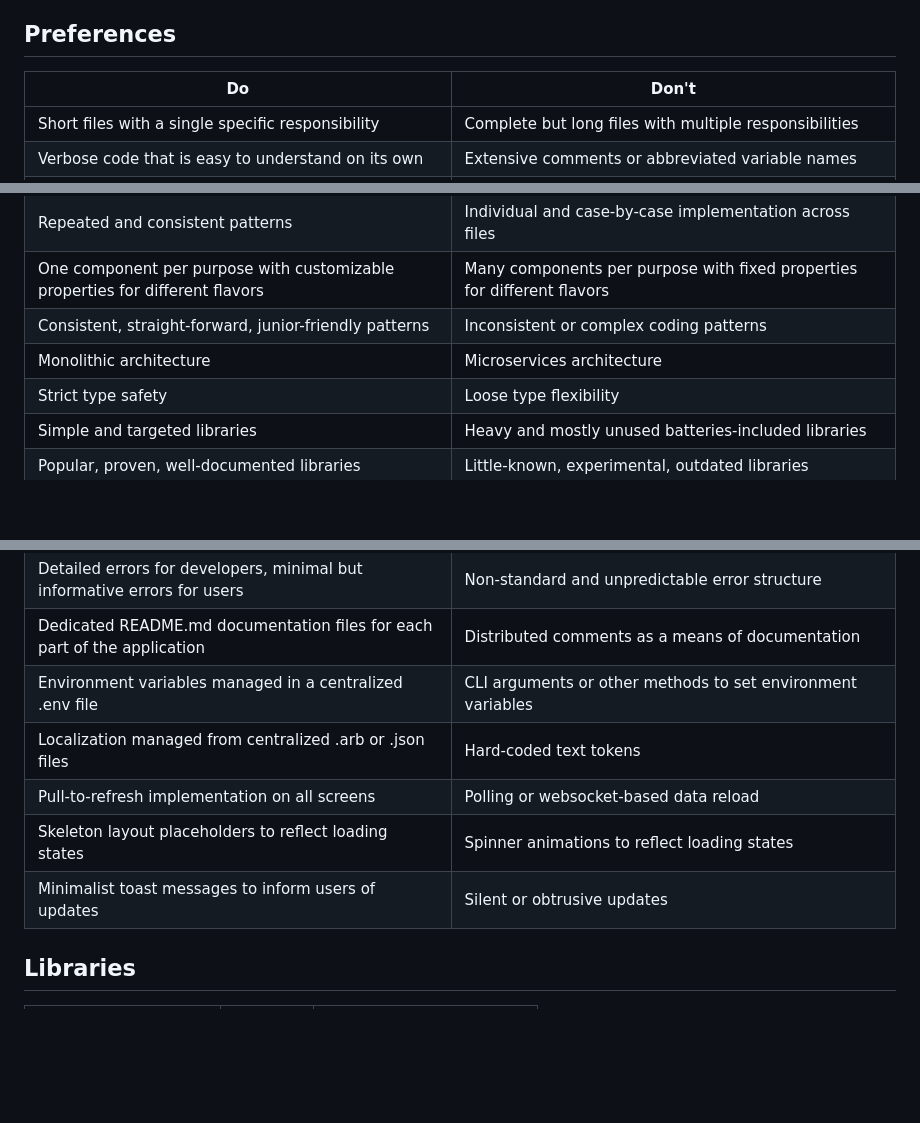
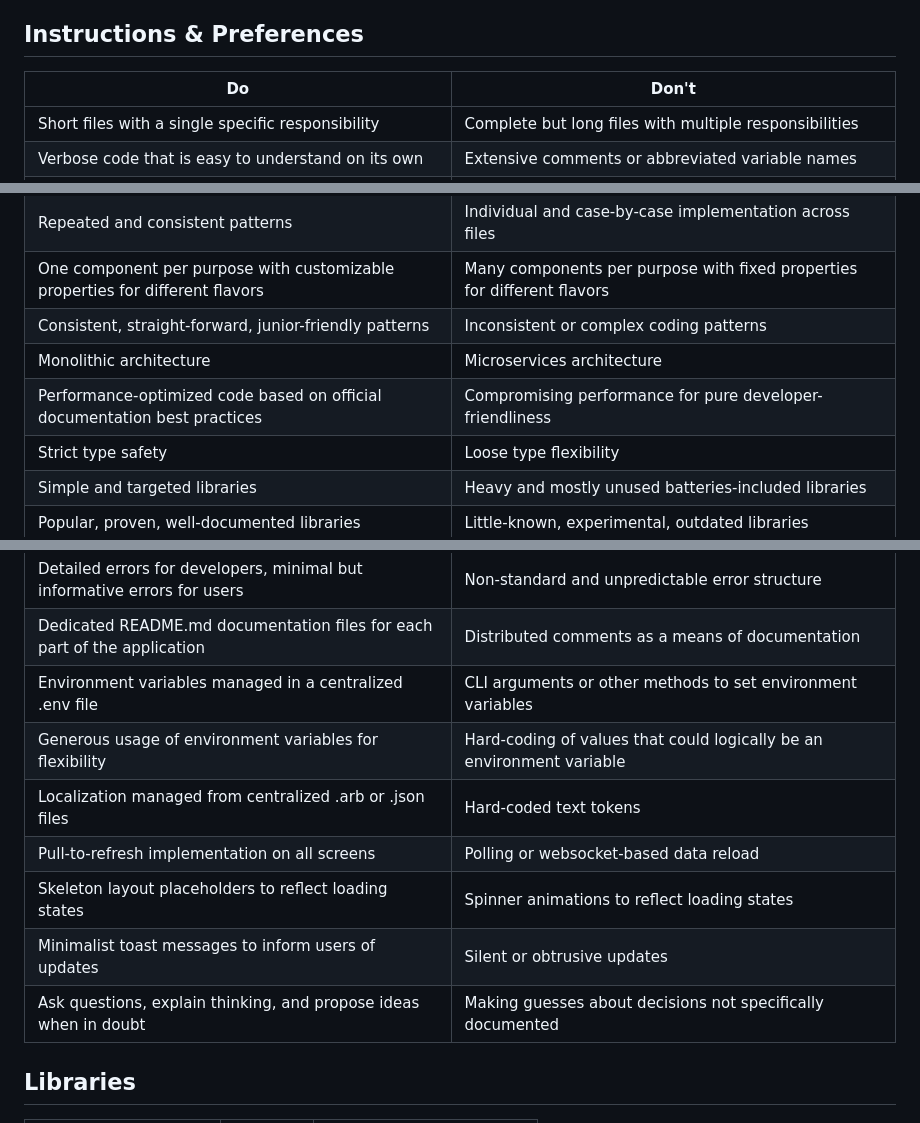
Before and after one commit to streetballer/ai, a Markdown page: CLAUDE.md, 3 parts joined by grey strips. Drawn GitHub-style; blank space fills up the shorter version.

```diff
--- a/CLAUDE.md
+++ b/CLAUDE.md
@@ -98,7 +98,7 @@ Streetballer is a basketball community app that helps amateur basketball players
     - tests (Testing Files)
     - test.py (Testing Entrypoint)
 
-## Preferences
+## Instructions & Preferences
 
 | Do                                                                           | Don't                                                                        |
 | ---------------------------------------------------------------------------- | ---------------------------------------------------------------------------- |
@@ -109,6 +109,7 @@ Streetballer is a basketball community app that helps amateur basketball players
 | One component per purpose with customizable properties for different flavors | Many components per purpose with fixed properties for different flavors      |
 | Consistent, straight-forward, junior-friendly patterns                       | Inconsistent or complex coding patterns                                      |
 | Monolithic architecture                                                      | Microservices architecture                                                   |
+| Performance-optimized code based on official documentation best practices    | Compromising performance for pure developer-friendliness                     |
 | Strict type safety                                                           | Loose type flexibility                                                       |
 | Simple and targeted libraries                                                | Heavy and mostly unused batteries-included libraries                         |
 | Popular, proven, well-documented libraries                                   | Little-known, experimental, outdated libraries                               |
@@ -122,10 +123,12 @@ Streetballer is a basketball community app that helps amateur basketball players
 | Detailed errors for developers, minimal but informative errors for users     | Non-standard and unpredictable error structure                               |
 | Dedicated README.md documentation files for each part of the application     | Distributed comments as a means of documentation                             |
 | Environment variables managed in a centralized .env file                     | CLI arguments or other methods to set environment variables                  |
+| Generous usage of environment variables for flexibility                      | Hard-coding of values that could logically be an environment variable        |
 | Localization managed from centralized .arb or .json files                    | Hard-coded text tokens                                                       |
 | Pull-to-refresh implementation on all screens                                | Polling or websocket-based data reload                                       |
 | Skeleton layout placeholders to reflect loading states                       | Spinner animations to reflect loading states                                 |
 | Minimalist toast messages to inform users of updates                         | Silent or obtrusive updates                                                  |
+| Ask questions, explain thinking, and propose ideas when in doubt             | Making guesses about decisions not specifically documented                   |
 
 ## Libraries
 
```
Also changed, not shown: other parts of CLAUDE.md (+31 -35 lines).
